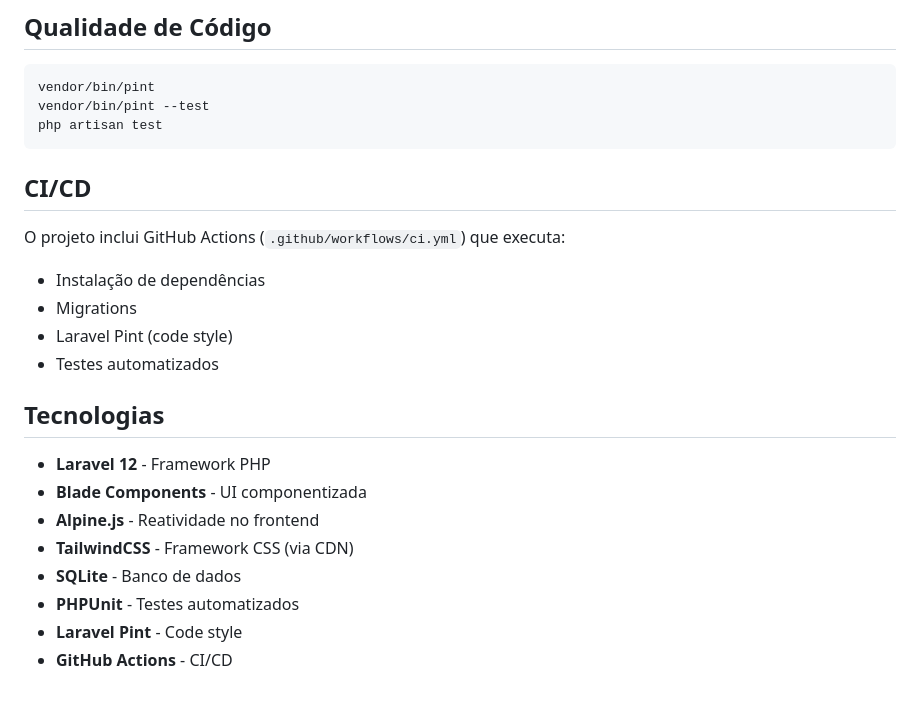
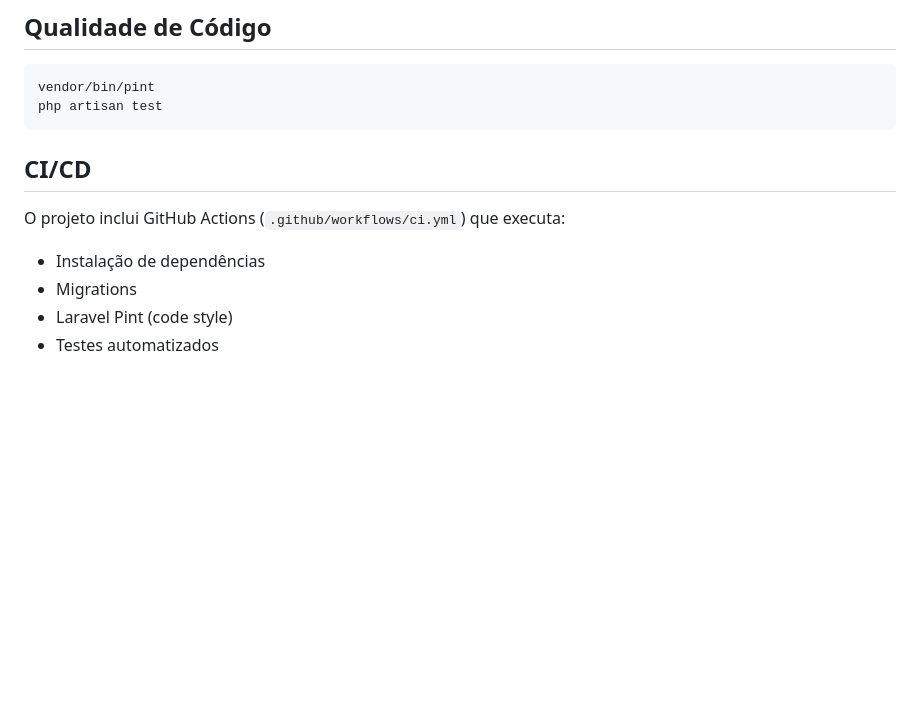
Before and after one commit to unchain0/desafios-tecnicos, a Markdown page: desafio-3/README.md, the part around the change. Rendered like a GitHub page; blank space fills up the shorter version.

Commit message:
docs: remove redundant Laravel Pint test command and technologies section from README

````diff
--- a/desafio-3/README.md
+++ b/desafio-3/README.md
@@ -120,7 +120,6 @@ O projeto segue boas práticas de arquitetura Laravel:
 
 ```bash
 vendor/bin/pint
-vendor/bin/pint --test
 php artisan test
 ```
 
@@ -132,14 +131,3 @@ O projeto inclui GitHub Actions (`.github/workflows/ci.yml`) que executa:
 - Migrations
 - Laravel Pint (code style)
 - Testes automatizados
-
-## Tecnologias
-
-- **Laravel 12** - Framework PHP
-- **Blade Components** - UI componentizada
-- **Alpine.js** - Reatividade no frontend
-- **TailwindCSS** - Framework CSS (via CDN)
-- **SQLite** - Banco de dados
-- **PHPUnit** - Testes automatizados
-- **Laravel Pint** - Code style
-- **GitHub Actions** - CI/CD
````
